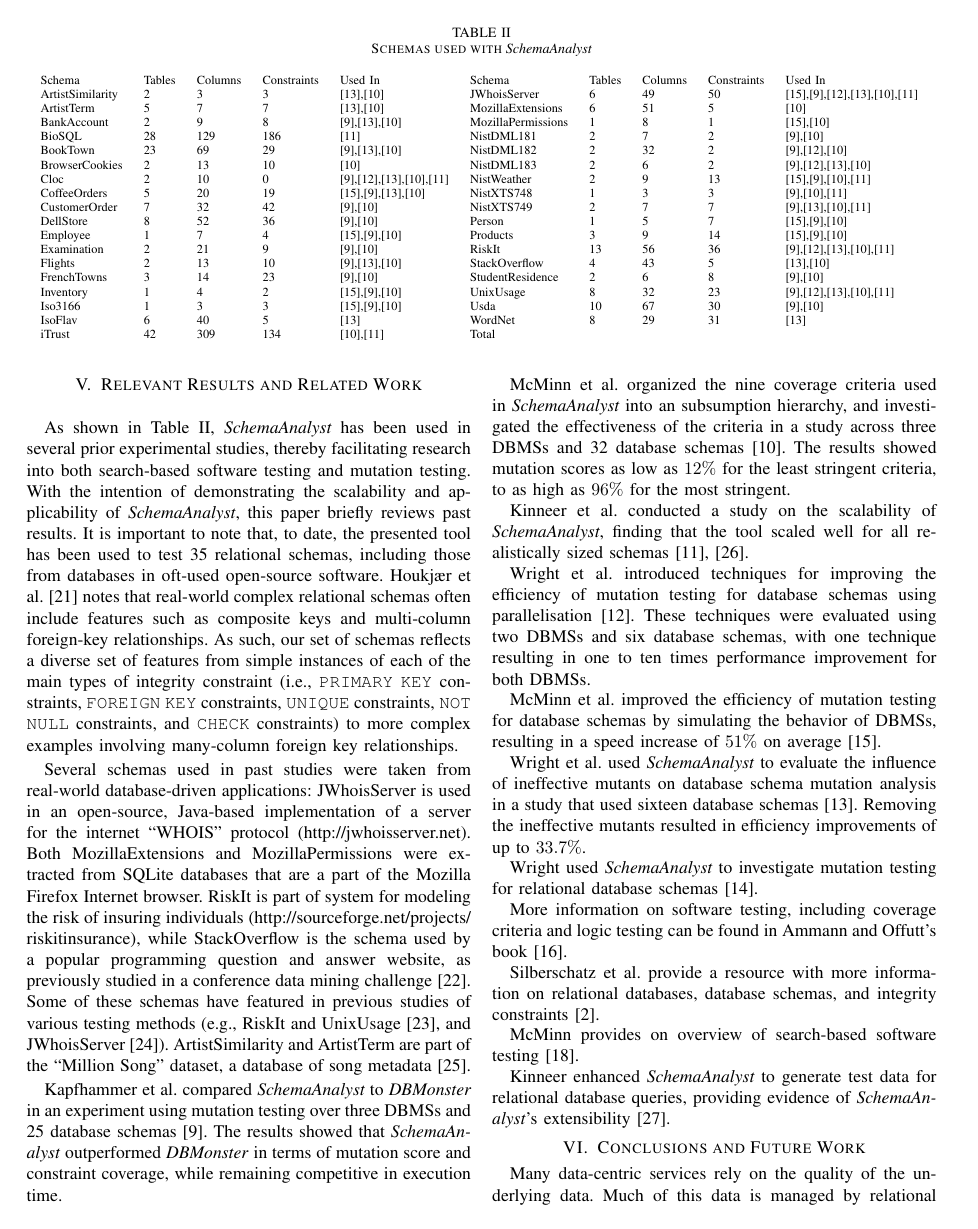
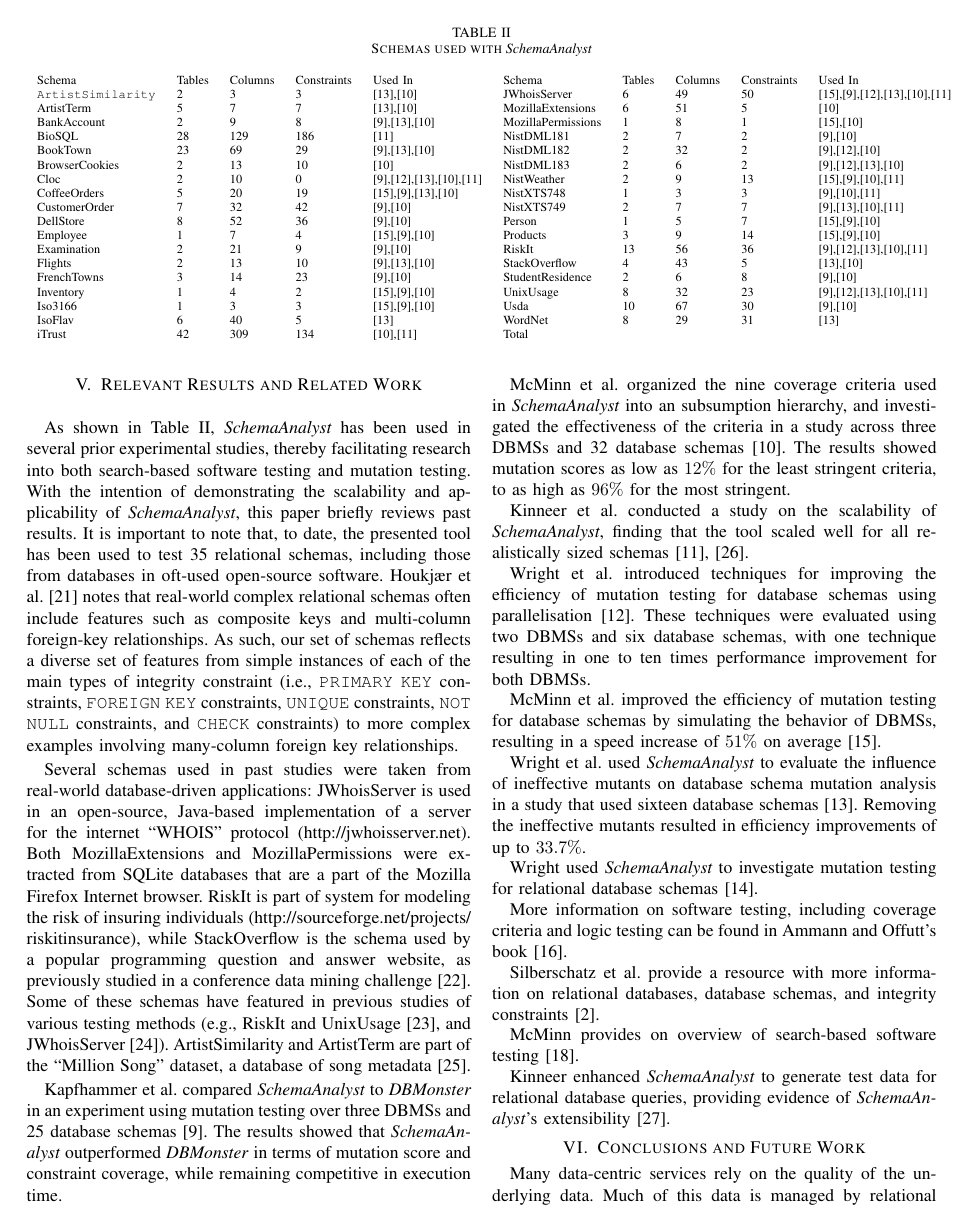
Before and after one commit to schemaanalyst/icsme2016-satool-paper, a LaTeX paper (icsme2016_tool_paper.tex, which reads figures/schemas/schemas.tex): page 4 of 5. Compiled offline with pdfLaTeX; a missing font is replaced by an installed copy or a similar font; a LaTeX package or settings file that is missing is left out.

Commit message:
Starting to reformat all of the content in the main paper showing schemas and references.

```diff
--- a/figures/schemas/schemas.tex
+++ b/figures/schemas/schemas.tex
@@ -3,15 +3,19 @@
 \begin{table*}[t]
   \scriptsize
   \centering
-\caption{Schemas used with \textit{SchemaAnalyst}}
-\label{tab:schemas}
+  \caption{Schemas used with \textit{SchemaAnalyst}} \label{tab:schemas}
   \begin{tabular}{llllllllll}
     Schema&Tables&Columns&Constraints&Used In&Schema&Tables&Columns&Constraints&Used In \\
-ArtistSimilarity&2&3&3&\cite{wright2014impact},\cite{mcminn2015effectiveness}&JWhoisServer&6&49&50&\cite{mcminn2016virtual},\cite{kapfhammer2013search},\cite{wright2013efficient},\cite{wright2014impact},\cite{mcminn2015effectiveness},\cite{kinneer2015automatically}\\
-ArtistTerm&5&7&7&\cite{wright2014impact},\cite{mcminn2015effectiveness}&MozillaExtensions&6&51&5&\cite{mcminn2015effectiveness} \\
-BankAccount&2&9&8&\cite{kapfhammer2013search},\cite{wright2014impact},\cite{mcminn2015effectiveness}&MozillaPermissions&1&8&1&\cite{mcminn2016virtual},\cite{mcminn2015effectiveness}\\
-BioSQL&28&129&186&\cite{kinneer2015automatically}&NistDML181&2&7&2&\cite{kapfhammer2013search},\cite{mcminn2015effectiveness}  \\
-BookTown&23&69&29&\cite{kapfhammer2013search},\cite{wright2014impact},\cite{mcminn2015effectiveness}&NistDML182&2&32&2&\cite{kapfhammer2013search},\cite{wright2013efficient},\cite{mcminn2015effectiveness}  \\
+    {\tt ArtistSimilarity}&2&3&3&\cite{wright2014impact},\cite{mcminn2015effectiveness}&
+    JWhoisServer&6&49&50&\cite{mcminn2016virtual},\cite{kapfhammer2013search},\cite{wright2013efficient},\cite{wright2014impact},\cite{mcminn2015effectiveness},\cite{kinneer2015automatically}\\
+    ArtistTerm&5&7&7&\cite{wright2014impact},\cite{mcminn2015effectiveness}&
+    MozillaExtensions&6&51&5&\cite{mcminn2015effectiveness} \\
+    BankAccount&2&9&8&\cite{kapfhammer2013search},\cite{wright2014impact},\cite{mcminn2015effectiveness}&
+    MozillaPermissions&1&8&1&\cite{mcminn2016virtual},\cite{mcminn2015effectiveness}\\
+    BioSQL&28&129&186&\cite{kinneer2015automatically}&
+    NistDML181&2&7&2&\cite{kapfhammer2013search},\cite{mcminn2015effectiveness}  \\
+    BookTown&23&69&29&\cite{kapfhammer2013search},\cite{wright2014impact},\cite{mcminn2015effectiveness}&
+    NistDML182&2&32&2&\cite{kapfhammer2013search},\cite{wright2013efficient},\cite{mcminn2015effectiveness}  \\
     BrowserCookies&2&13&10&\cite{mcminn2015effectiveness}&NistDML183&2&6&2&\cite{kapfhammer2013search},\cite{wright2013efficient},\cite{wright2014impact},\cite{mcminn2015effectiveness}  \\
     Cloc&2&10&0&\cite{kapfhammer2013search},\cite{wright2013efficient},\cite{wright2014impact},\cite{mcminn2015effectiveness},\cite{kinneer2015automatically}&NistWeather&2&9&13&\cite{mcminn2016virtual},\cite{kapfhammer2013search},\cite{mcminn2015effectiveness},\cite{kinneer2015automatically}\\
     CoffeeOrders&5&20&19&\cite{mcminn2016virtual},\cite{kapfhammer2013search},\cite{wright2014impact},\cite{mcminn2015effectiveness}&NistXTS748&1&3&3&\cite{kapfhammer2013search},\cite{mcminn2015effectiveness},\cite{kinneer2015automatically} \\
```
Lines whose indentation alone changed are shown as unchanged.
